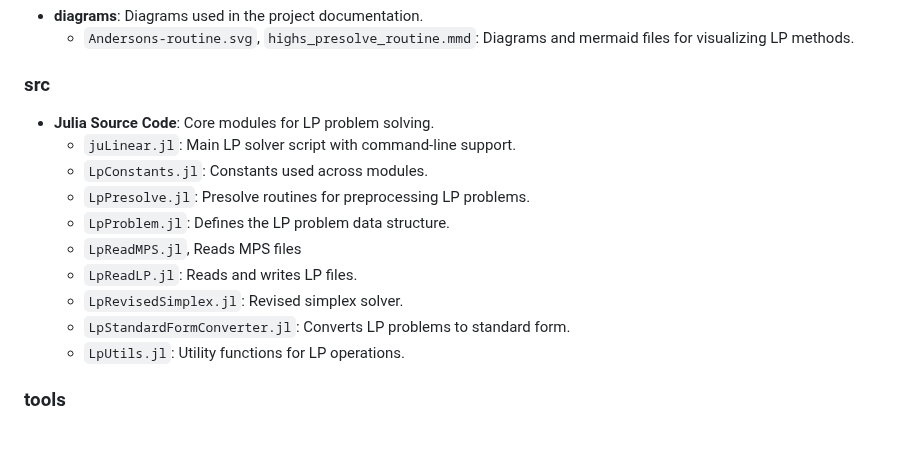
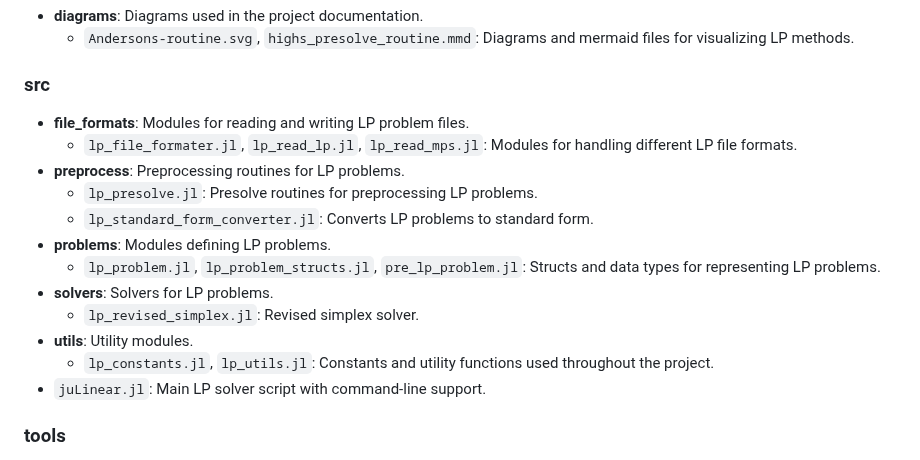
Before and after one commit to hard-software-au/juLinear.jl, a Markdown page: README.md, the part around the change. GitHub-like rendering.

```diff
--- a/README.md
+++ b/README.md
@@ -94,16 +94,19 @@ Whether you're a beginner learning linear programming or an advanced user explor
   - `Andersons-routine.svg`, `highs_presolve_routine.mmd`: Diagrams and mermaid files for visualizing LP methods.
 
 ### src
-- **Julia Source Code**: Core modules for LP problem solving.
-  - `juLinear.jl`: Main LP solver script with command-line support.
-  - `LpConstants.jl`: Constants used across modules.
-  - `LpPresolve.jl`: Presolve routines for preprocessing LP problems.
-  - `LpProblem.jl`: Defines the LP problem data structure.
-  - `LpReadMPS.jl`, Reads MPS files
-  - `LpReadLP.jl`: Reads and writes LP files.
-  - `LpRevisedSimplex.jl`: Revised simplex solver.
-  - `LpStandardFormConverter.jl`: Converts LP problems to standard form.
-  - `LpUtils.jl`: Utility functions for LP operations.
+- **file_formats**: Modules for reading and writing LP problem files.
+  - `lp_file_formater.jl`, `lp_read_lp.jl`, `lp_read_mps.jl`: Modules for handling different LP file formats.
+- **preprocess**: Preprocessing routines for LP problems.
+  - `lp_presolve.jl`: Presolve routines for preprocessing LP problems.
+  - `lp_standard_form_converter.jl`: Converts LP problems to standard form.
+- **problems**: Modules defining LP problems.
+  - `lp_problem.jl`, `lp_problem_structs.jl`, `pre_lp_problem.jl`: Structs and data types for representing LP problems.
+- **solvers**: Solvers for LP problems.
+  - `lp_revised_simplex.jl`: Revised simplex solver.
+- **utils**: Utility modules.
+  - `lp_constants.jl`, `lp_utils.jl`: Constants and utility functions used throughout the project.
+- `juLinear.jl`: Main LP solver script with command-line support.
+
 
 ### tools
 - **Utilities**: Additional scripts supporting the project.
```
